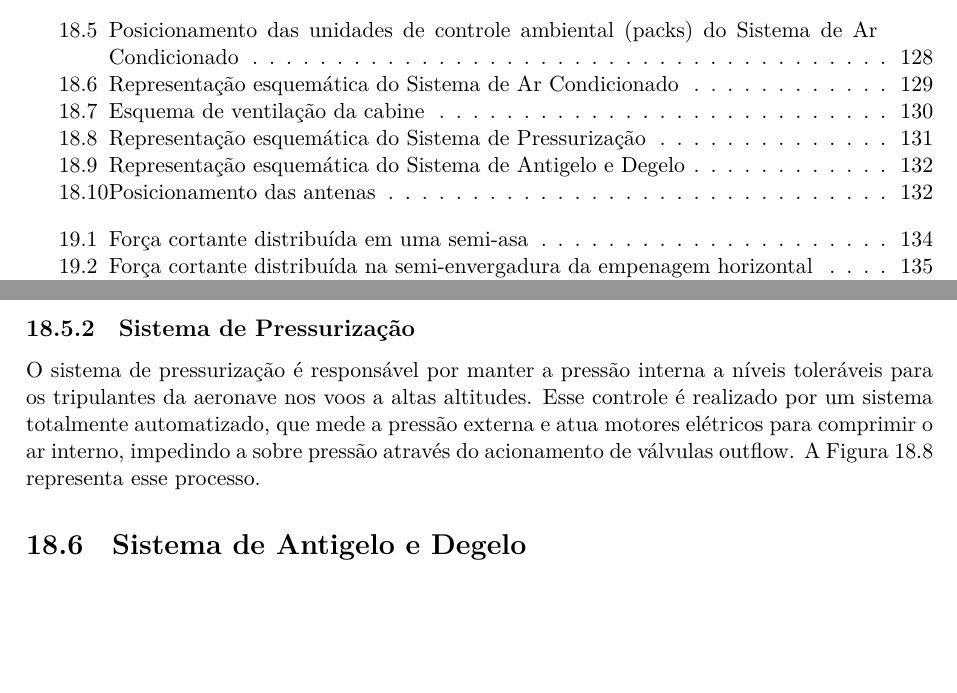
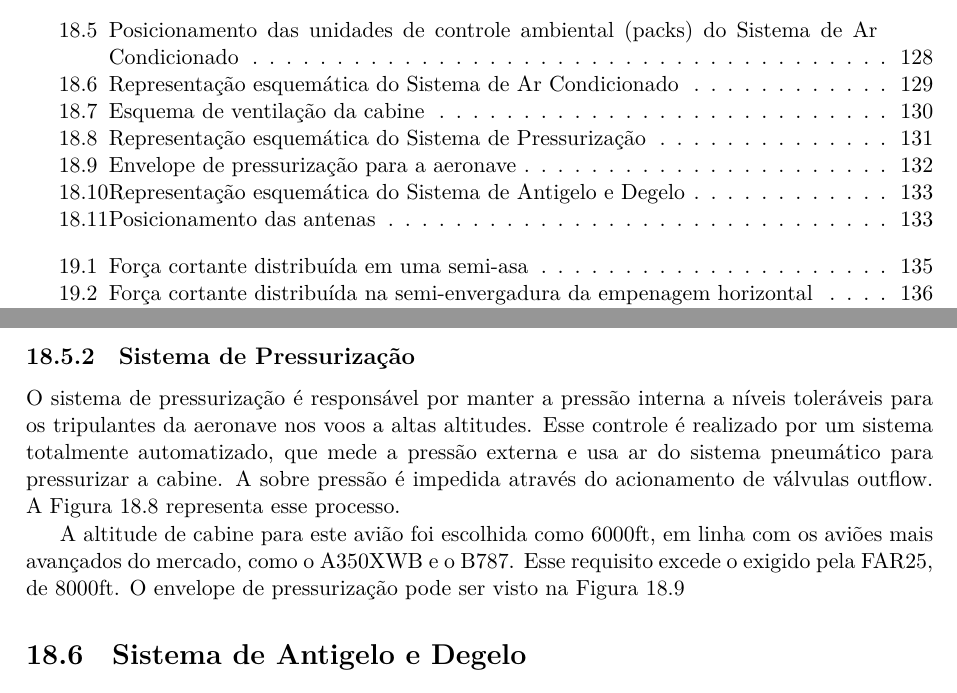
Before and after one commit to mthsladeira/projetos1, a LaTeX thesis (main.tex, which reads text/parte4/sistemas.tex): two parts of pages 4 and 131 of 173 before the commit and two parts of pages 4 and 131 of 174 after it, joined at a grey line, cut so that both start at the same text, the shorter picture padded with empty space. Compiled offline with LuaLaTeX.

Commit message:
Envelope de pressurizacao da cabine

```diff
--- a/text/parte4/sistemas.tex
+++ b/text/parte4/sistemas.tex
@@ -124,7 +124,8 @@ A \autoref{fig:sistemas_ambientacao_esquema_2} mostra como ocorre a ventilação
 \subsection{Sistema de Pressurização}
 
 O sistema de pressurização é responsável por manter a pressão interna a níveis toleráveis para os tripulantes da aeronave nos voos a altas altitudes.
-Esse controle é realizado por um sistema totalmente automatizado, que mede a pressão externa e atua motores elétricos para comprimir o ar interno, impedindo a sobre pressão através do acionamento de válvulas outflow.
+Esse controle é realizado por um sistema totalmente automatizado, que mede a pressão externa e usa ar do sistema pneumático para pressurizar a cabine.
+A sobre pressão é impedida através do acionamento de válvulas outflow.
 A \autoref{fig:sistemas_pressurizacao} representa esse processo.
 
 \begin{figure}
@@ -132,3 +133,9 @@ A \autoref{fig:sistemas_pressurizacao} representa esse processo.
 \includegraphics[width=\textwidth]{images/parte3/sistemas_pressurizacao.png}
 \caption{Representação esquemática do Sistema de Pressurização}
 \label{fig:sistemas_pressurizacao}
+\end{figure}
+
+A altitude de cabine para este avião foi escolhida como 6000ft, em linha com os aviões mais avançados do mercado, como o A350XWB e o B787.
+Esse requisito excede o exigido pela FAR25, de 8000ft.
+O envelope de pressurização pode ser visto na
+\autoref{fig:envelope_pressurizacao}
@@ -135,3 +147,4 @@ A \autoref{fig:sistemas_pressurizacao} representa esse processo.
+    \label{fig:envelope_pressurizacao}
 \end{figure}
 
 
```
Also changed, not shown: text/parte4/sistemas.tex (5 more changed lines).
